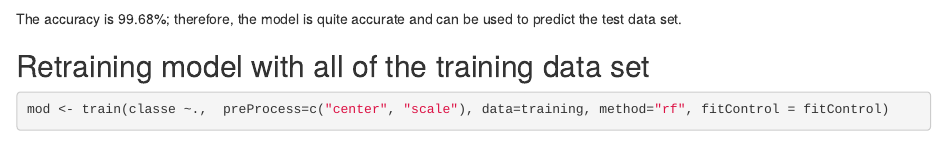
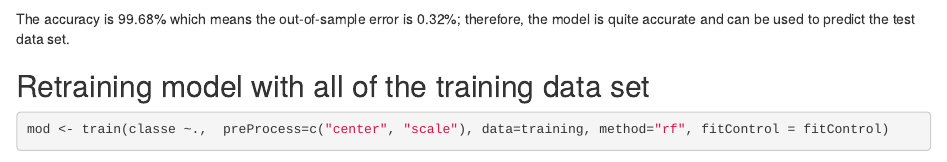
Before and after one commit to yonen/Machine-Learning-Assignment, an R Markdown document (Prediction Assignment.Rmd): the page in a window 1100 px wide, from 2410 px down. Rendered offline with R 4.5, knitr and Pandoc, with nearby package versions; some code elsewhere in the file could not run offline.

Commit message:
Compiled rmarkdown

````diff
--- a/Prediction Assignment.Rmd
+++ b/Prediction Assignment.Rmd
@@ -84,7 +84,7 @@ pred <- predict(mod, valid1)
 confusionMatrix(valid1$classe, pred)
 ```
 
-The accuracy is 99.68%; therefore, the model is quite accurate and can be used to predict the test data set.
+The accuracy is 99.68% which means the out-of-sample error is 0.32%; therefore, the model is quite accurate and can be used to predict the test data set.
 
 ## Retraining model with all of the training data set
 ```{R Retraining model, cache = TRUE}
````
Also changed, not shown: Prediction_Assignment.html (added).
